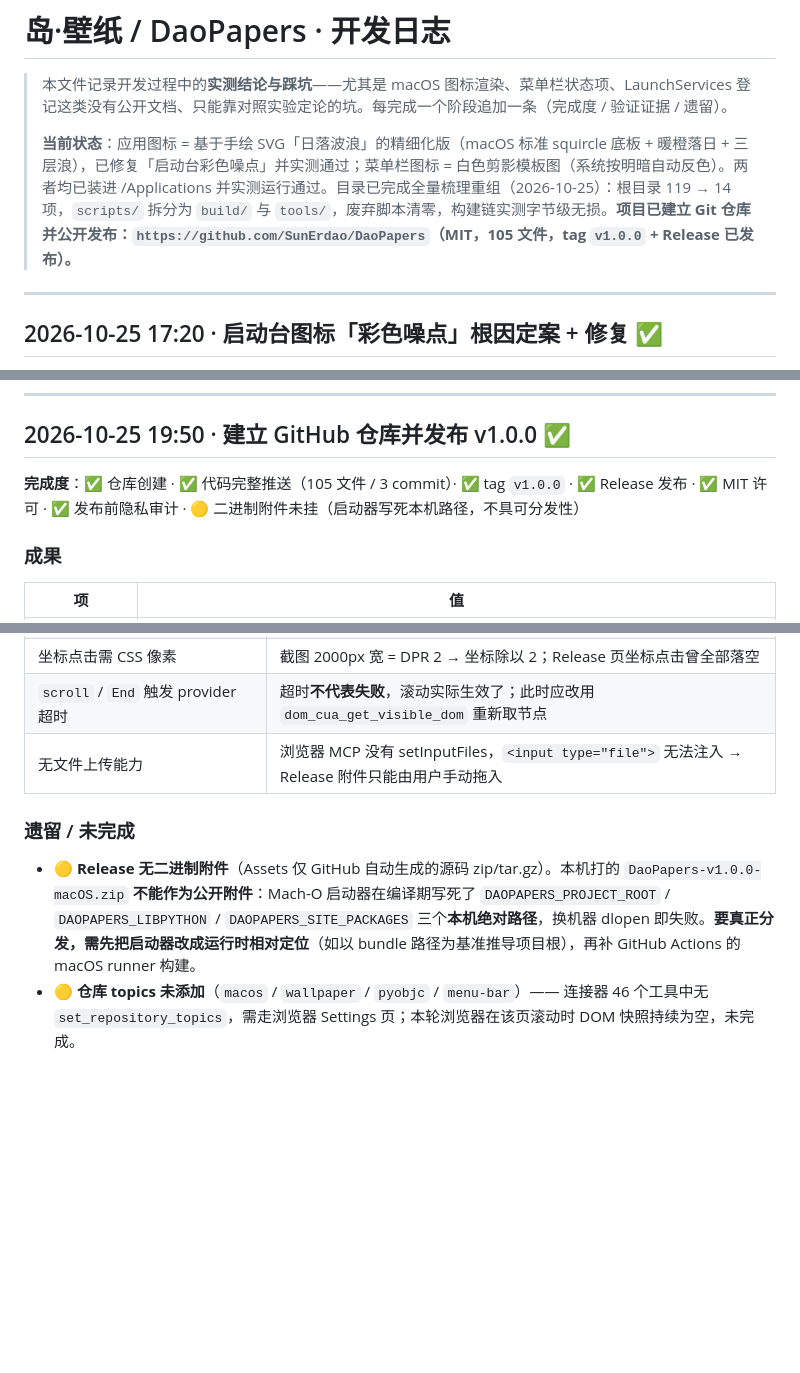
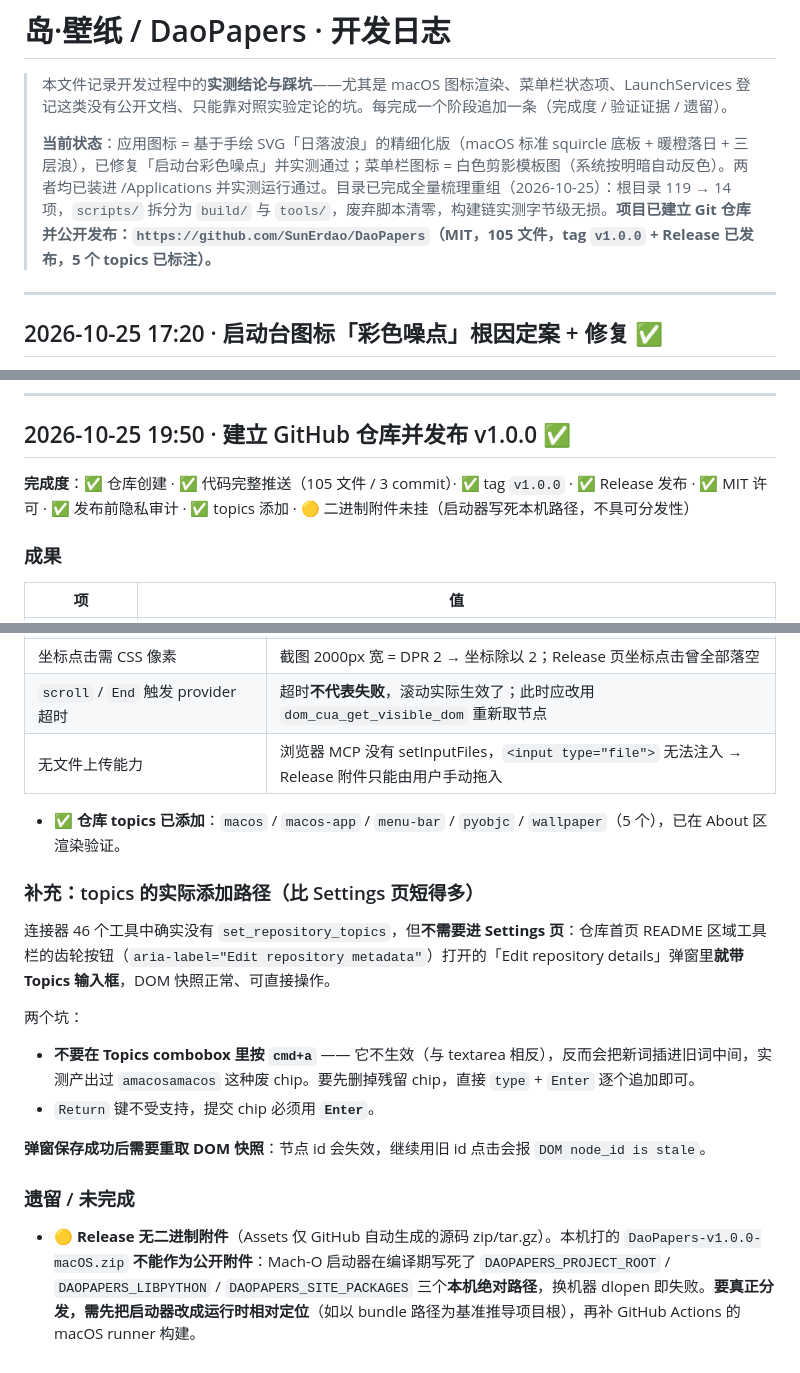
Before and after one commit to SunErdao/DaoPapers, a Markdown page: docs/开发日志.md, 3 parts joined by grey strips. Drawn GitHub-style; blank space fills up the shorter version.

Commit message:
开发日志：topics 已添加，记录弹窗路径与 combobox 清空陷阱
Co-Authored-By: WorkBuddy <noreply@workbuddy.ai>

```diff
--- a/docs/开发日志.md
+++ b/docs/开发日志.md
@@ -2,7 +2,7 @@
 
 > 本文件记录开发过程中的**实测结论与踩坑**——尤其是 macOS 图标渲染、菜单栏状态项、LaunchServices 登记这类没有公开文档、只能靠对照实验定论的坑。每完成一个阶段追加一条（完成度 / 验证证据 / 遗留）。
 >
-> **当前状态**：应用图标 = 基于手绘 SVG「日落波浪」的精细化版（macOS 标准 squircle 底板 + 暖橙落日 + 三层浪），已修复「启动台彩色噪点」并实测通过；菜单栏图标 = 白色剪影模板图（系统按明暗自动反色）。两者均已装进 /Applications 并实测运行通过。目录已完成全量梳理重组（2026-10-25）：根目录 119 → 14 项，`scripts/` 拆分为 `build/` 与 `tools/`，废弃脚本清零，构建链实测字节级无损。**项目已建立 Git 仓库并公开发布：`https://github.com/SunErdao/DaoPapers`（MIT，105 文件，tag `v1.0.0` + Release 已发布）。**
+> **当前状态**：应用图标 = 基于手绘 SVG「日落波浪」的精细化版（macOS 标准 squircle 底板 + 暖橙落日 + 三层浪），已修复「启动台彩色噪点」并实测通过；菜单栏图标 = 白色剪影模板图（系统按明暗自动反色）。两者均已装进 /Applications 并实测运行通过。目录已完成全量梳理重组（2026-10-25）：根目录 119 → 14 项，`scripts/` 拆分为 `build/` 与 `tools/`，废弃脚本清零，构建链实测字节级无损。**项目已建立 Git 仓库并公开发布：`https://github.com/SunErdao/DaoPapers`（MIT，105 文件，tag `v1.0.0` + Release 已发布，5 个 topics 已标注）。**
 
 ---
 
@@ -574,7 +574,7 @@ make_app.sh install 退出码 0 ✅
 
 ## 2026-10-25 19:50 · 建立 GitHub 仓库并发布 v1.0.0 ✅
 
-**完成度**：✅ 仓库创建 · ✅ 代码完整推送（105 文件 / 3 commit）· ✅ tag `v1.0.0` · ✅ Release 发布 · ✅ MIT 许可 · ✅ 发布前隐私审计 · 🟡 二进制附件未挂（启动器写死本机路径，不具可分发性）
+**完成度**：✅ 仓库创建 · ✅ 代码完整推送（105 文件 / 3 commit）· ✅ tag `v1.0.0` · ✅ Release 发布 · ✅ MIT 许可 · ✅ 发布前隐私审计 · ✅ topics 添加 · 🟡 二进制附件未挂（启动器写死本机路径，不具可分发性）
 
 ### 成果
 
@@ -623,7 +624,18 @@ make_app.sh install 退出码 0 ✅
 | `scroll` / `End` 触发 provider 超时 | 超时**不代表失败**，滚动实际生效了；此时应改用 `dom_cua_get_visible_dom` 重新取节点 |
 | 无文件上传能力 | 浏览器 MCP 没有 setInputFiles，`<input type="file">` 无法注入 → Release 附件只能由用户手动拖入 |
 
+- ✅ **仓库 topics 已添加**：`macos` / `macos-app` / `menu-bar` / `pyobjc` / `wallpaper`（5 个），已在 About 区渲染验证。
+
+### 补充：topics 的实际添加路径（比 Settings 页短得多）
+
+连接器 46 个工具中确实没有 `set_repository_topics`，但**不需要进 Settings 页**：仓库首页 README 区域工具栏的齿轮按钮（`aria-label="Edit repository metadata"`）打开的「Edit repository details」弹窗里**就带 Topics 输入框**，DOM 快照正常、可直接操作。
+
+两个坑：
+- **不要在 Topics combobox 里按 `cmd+a`** —— 它不生效（与 textarea 相反），反而会把新词插进旧词中间，实测产出过 `amacosamacos` 这种废 chip。要先删掉残留 chip，直接 `type` + `Enter` 逐个追加即可。
+- `Return` 键不受支持，提交 chip 必须用 **`Enter`**。
+
+**弹窗保存成功后需要重取 DOM 快照**：节点 id 会失效，继续用旧 id 点击会报 `DOM node_id is stale`。
+
 ### 遗留 / 未完成
 
 - 🟡 **Release 无二进制附件**（Assets 仅 GitHub 自动生成的源码 zip/tar.gz）。本机打的 `DaoPapers-v1.0.0-macOS.zip` **不能作为公开附件**：Mach-O 启动器在编译期写死了 `DAOPAPERS_PROJECT_ROOT` / `DAOPAPERS_LIBPYTHON` / `DAOPAPERS_SITE_PACKAGES` 三个**本机绝对路径**，换机器 dlopen 即失败。**要真正分发，需先把启动器改成运行时相对定位**（如以 bundle 路径为基准推导项目根），再补 GitHub Actions 的 macOS runner 构建。
-- 🟡 **仓库 topics 未添加**（`macos` / `wallpaper` / `pyobjc` / `menu-bar`）—— 连接器 46 个工具中无 `set_repository_topics`，需走浏览器 Settings 页；本轮浏览器在该页滚动时 DOM 快照持续为空，未完成。
```
Also changed, not shown: other parts of docs/开发日志.md (+1 -0 lines).
